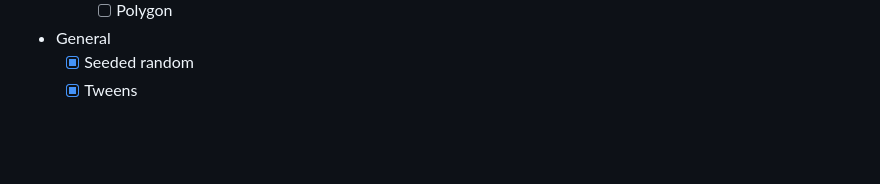
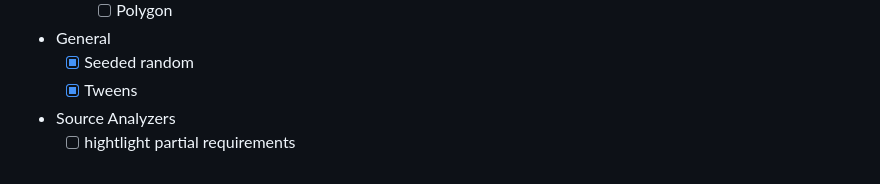
Before and after one commit to Refsa/pollus, a Markdown page: TODO.md, the part around the change. Rendered like a GitHub page; blank space fills up the shorter version.

```diff
--- a/TODO.md
+++ b/TODO.md
@@ -159,3 +159,5 @@
 - General
 	- [x] Seeded random
 	- [x] Tweens
+- Source Analyzers
+	- [ ] hightlight partial requirements
```
Also changed, not shown: DOCS.md (added, +421 -0 lines), README.md (+34 -11 lines).
